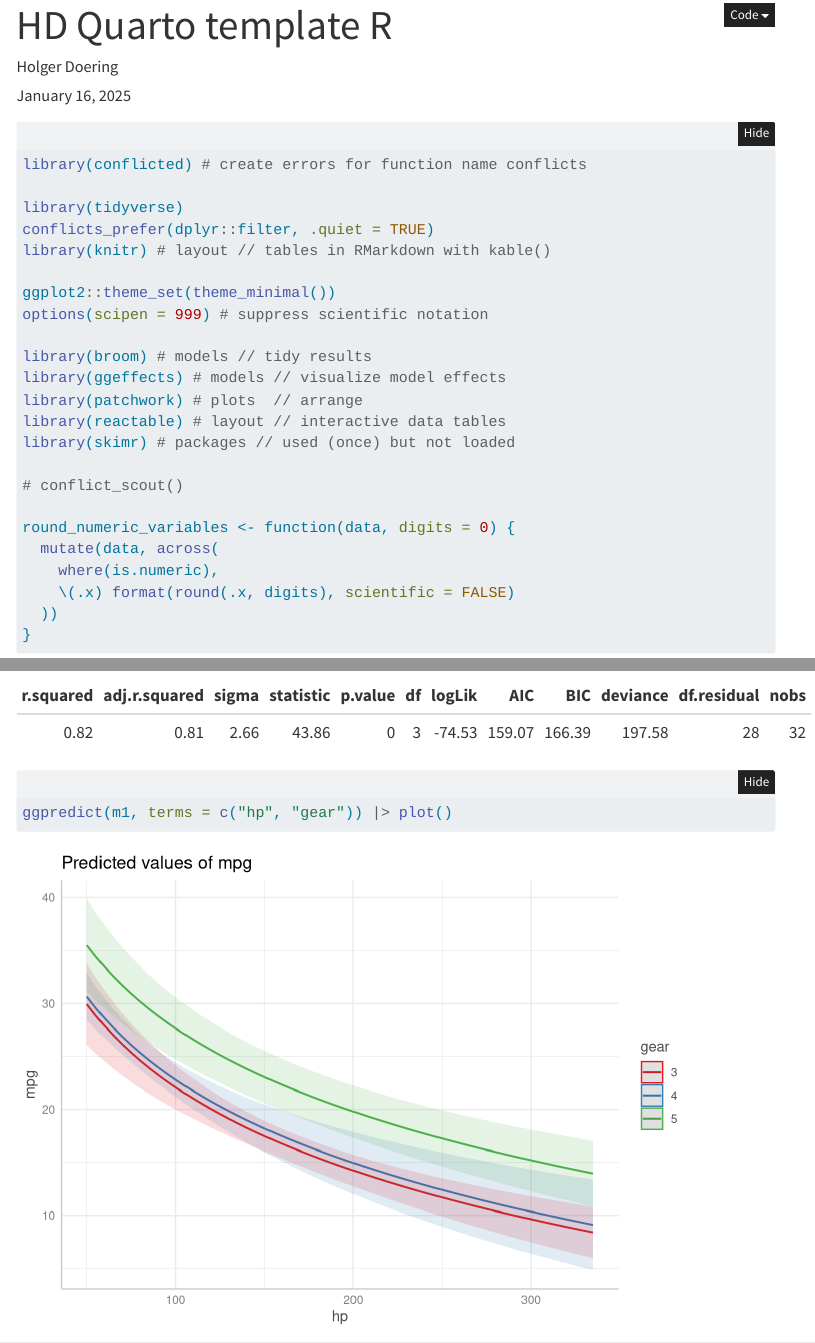
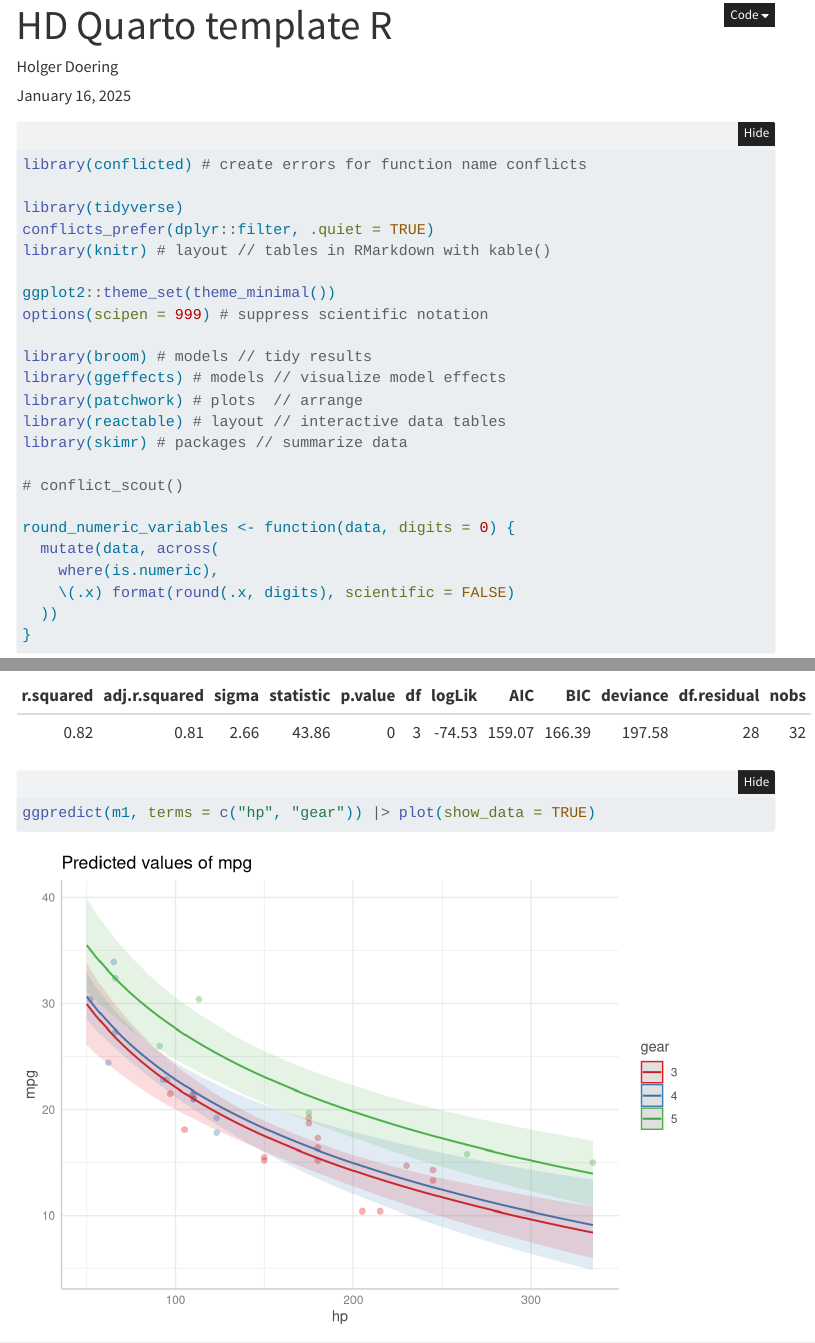
Before and after one commit to hdigital/starter-r, a Quarto document (quarto.qmd): the page in a window 1100 px wide, from its top, and a second part further down, joined at a grey line. Rendered offline with R 4.5, knitr and Pandoc in place of Quarto, with nearby package versions; folded parts are opened; code that draws random numbers runs with fixed seeds of ours; some code elsewhere in the file could not run offline; menus at the side of the page are left out.

Commit message:
Update Quarto notebook
- revise outdated 'skimr' comment
- use 'ggpredict' with 'show_data'

````diff
--- a/quarto.qmd
+++ b/quarto.qmd
@@ -29,7 +29,7 @@ library(broom) # models // tidy results
 library(ggeffects) # models // visualize model effects
 library(patchwork) # plots  // arrange
 library(reactable) # layout // interactive data tables
-library(skimr) # packages // used (once) but not loaded
+library(skimr) # packages // summarize data
 
 # conflict_scout()
 
@@ -112,7 +112,7 @@ m1 <- lm(mpg ~ log(hp) + gear, data = cars)
 tidy(m1) |> kable(digits = 2)
 glance(m1) |> kable(digits = 2)
 
-ggpredict(m1, terms = c("hp", "gear")) |> plot()
+ggpredict(m1, terms = c("hp", "gear")) |> plot(show_data = TRUE)
 ```
 
 
````
Also changed, not shown: quarto.html.
